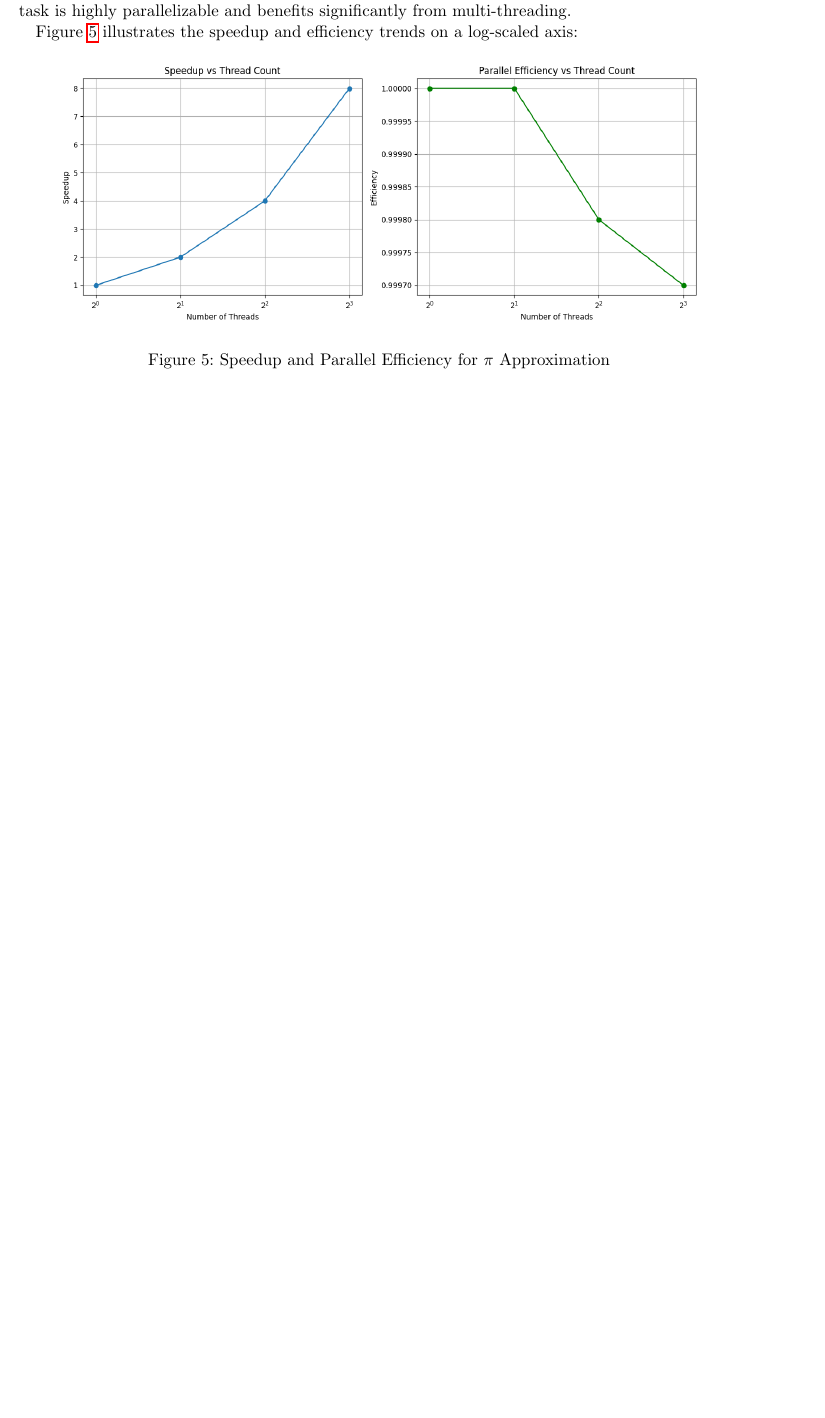
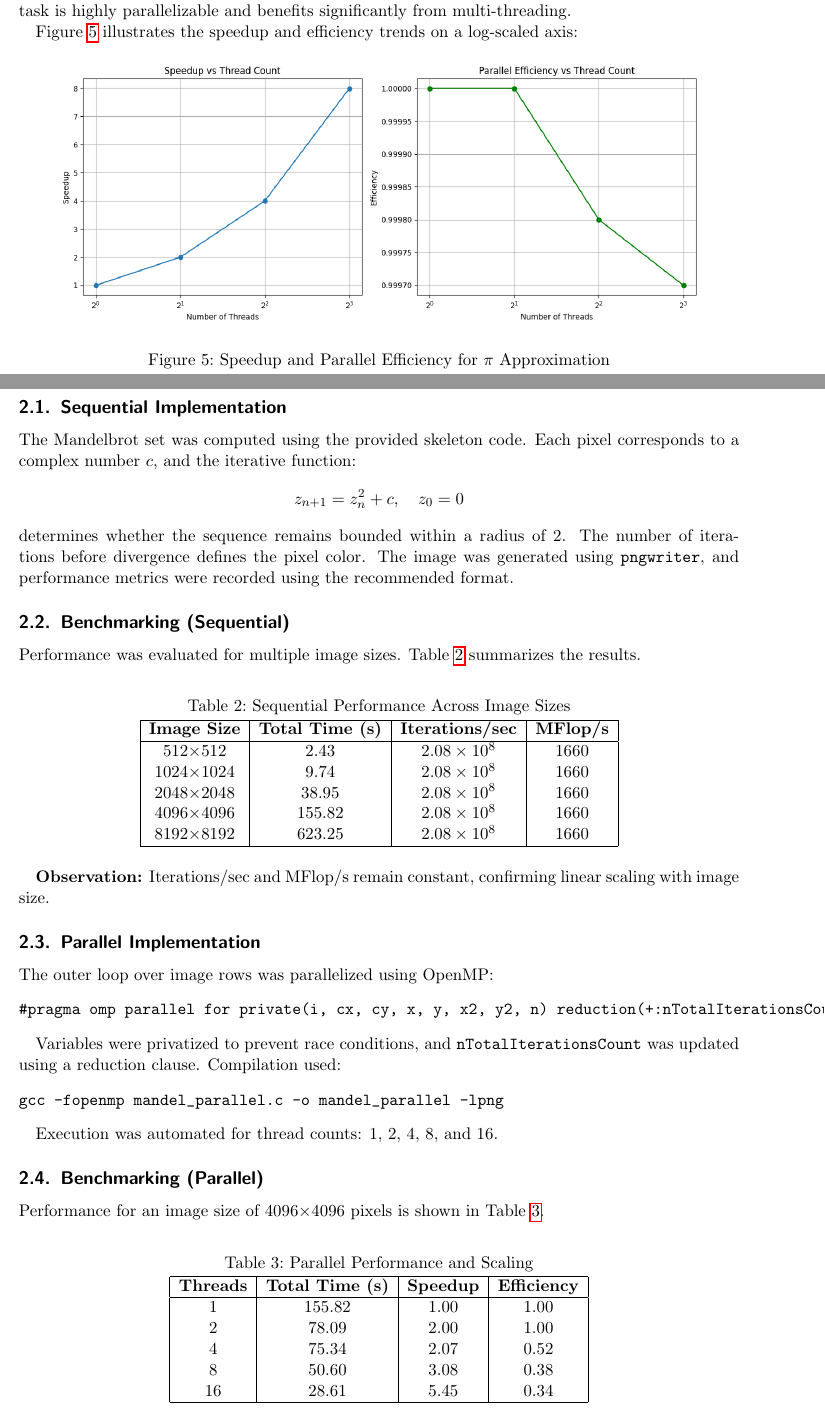
Before and after one commit to SrimalPriyanga/hpc_lab_project_2_parallel_programming_openMP, a LaTeX document (project2_report/template.tex): part of page 5 of 10 before the commit and two parts of pages 5 and 6 of 11 after it, the two joined at a grey line, cut so that both start at the same text, the shorter picture padded with empty space. Compiled offline with pdfLaTeX.

Commit message:
Add figures for strong scaling and Mandelbrot set with updated performance analysis in the report

```diff
--- a/project2_report/template.tex
+++ b/project2_report/template.tex
@@ -157,3 +157,64 @@ Figure~\ref{fig:pi_scaling_plots} illustrates the speedup and efficiency trends
 \newpage
 \section{The Mandelbrot set using OpenMP \punkte{20}}
 
+\subsection{Sequential Implementation}
+The Mandelbrot set was computed using the provided skeleton code. Each pixel corresponds to a complex number $c$, and the iterative function:
+\[
+z_{n+1} = z_n^2 + c, \quad z_0 = 0
+\]
+determines whether the sequence remains bounded within a radius of 2. The number of iterations before divergence defines the pixel color. The image was generated using \texttt{pngwriter}, and performance metrics were recorded using the recommended format.
+
+\subsection{Benchmarking (Sequential)}
+Performance was evaluated for multiple image sizes. Table~\ref{tab:seq_perf} summarizes the results.
+
+\begin{table}[h!]
+\centering
+\caption{Sequential Performance Across Image Sizes}
+\label{tab:seq_perf}
+\begin{tabular}{|c|c|c|c|}
+\hline
+\textbf{Image Size} & \textbf{Total Time (s)} & \textbf{Iterations/sec} & \textbf{MFlop/s} \\
+\hline
+512$\times$512    & 2.43   & $2.08\times10^8$ & 1660 \\
+1024$\times$1024  & 9.74   & $2.08\times10^8$ & 1660 \\
+2048$\times$2048  & 38.95  & $2.08\times10^8$ & 1660 \\
+4096$\times$4096  & 155.82 & $2.08\times10^8$ & 1660 \\
+8192$\times$8192  & 623.25 & $2.08\times10^8$ & 1660 \\
+\hline
+\end{tabular}
+\end{table}
+
+\textbf{Observation:} Iterations/sec and MFlop/s remain constant, confirming linear scaling with image size.
+
+\subsection{Parallel Implementation}
+The outer loop over image rows was parallelized using OpenMP:
+\begin{verbatim}
+#pragma omp parallel for private(i, cx, cy, x, y, x2, y2, n) reduction(+:nTotalIterationsCount)
+\end{verbatim}
+
+Variables were privatized to prevent race conditions, and \texttt{nTotalIterationsCount} was updated using a reduction clause. Compilation used:
+\begin{verbatim}
+gcc -fopenmp mandel_parallel.c -o mandel_parallel -lpng
+\end{verbatim}
+
+Execution was automated for thread counts: 1, 2, 4, 8, and 16.
+
+\subsection{Benchmarking (Parallel)}
+Performance for an image size of 4096$\times$4096 pixels is shown in Table~\ref{tab:parallel_perf}.
+
+\begin{table}[h!]
+\centering
+\caption{Parallel Performance and Scaling}
+\label{tab:parallel_perf}
+\begin{tabular}{|c|c|c|c|}
+\hline
+\textbf{Threads} & \textbf{Total Time (s)} & \textbf{Speedup} & \textbf{Efficiency} \\
+\hline
+1  & 155.82 & 1.00 & 1.00 \\
+2  & 78.09  & 2.00 & 1.00 \\
+4  & 75.34  & 2.07 & 0.52 \\
+8  & 50.60  & 3.08 & 0.38 \\
+16 & 28.61  & 5.45 & 0.34 \\
+\hline
+\end{tabular}
+\end{table}
@@ -159,0 +229 @@ Figure~\ref{fig:pi_scaling_plots} illustrates the speedup and efficiency trends
+\subsection{Strong Scaling Plot}
```
Also changed, not shown: project2_report/figures/FIgure 6: strong_scaling_plot.png (added), project2_report/figures/Figure 7: mandel_4096x4096_1threads.png (added), project2_report/template.pdf, project2_report/template.tex (35 more changed lines).
